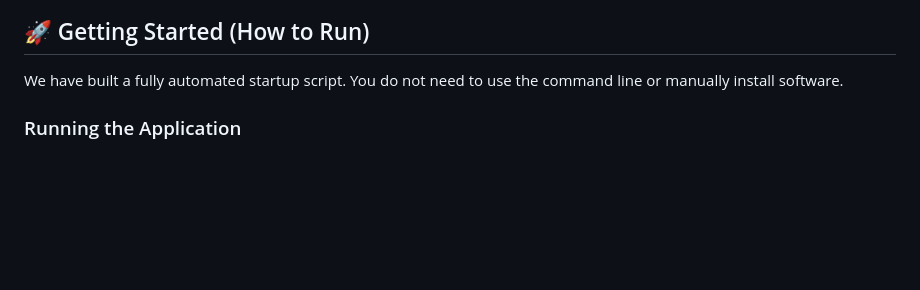
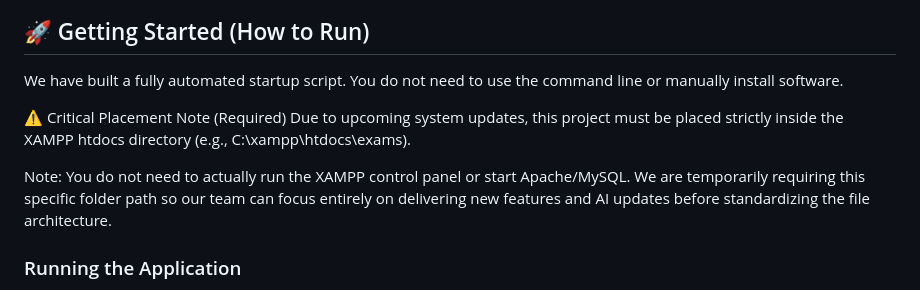
Before and after one commit to omsikels/Exams, a Markdown page: README.md, the part around the change. GitHub-like rendering; blank space fills up the shorter version.

Commit message:
Add critical placement note for XAMPP directory
Added critical placement note for project directory requirements due to system updates.

```diff
--- a/README.md
+++ b/README.md
@@ -45,6 +45,11 @@ To monitor student behavior, this platform utilizes a custom-built **Neural Keyp
 ## 🚀 Getting Started (How to Run)
 
 We have built a fully automated startup script. You do not need to use the command line or manually install software.
+
+⚠️ Critical Placement Note (Required)
+Due to upcoming system updates, this project must be placed strictly inside the XAMPP htdocs directory (e.g., C:\xampp\htdocs\exams\).
+
+Note: You do not need to actually run the XAMPP control panel or start Apache/MySQL. We are temporarily requiring this specific folder path so our team can focus entirely on delivering new features and AI updates before standardizing the file architecture.
 
 ### Running the Application
 
```
